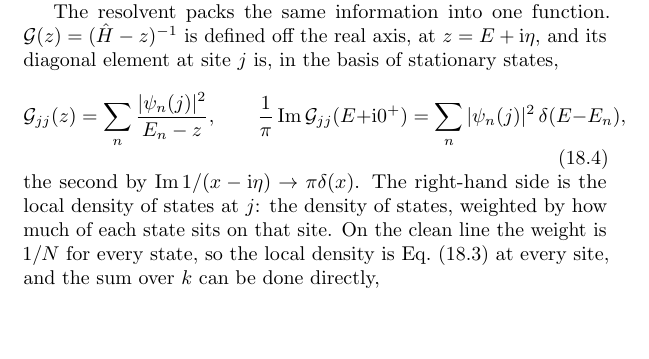
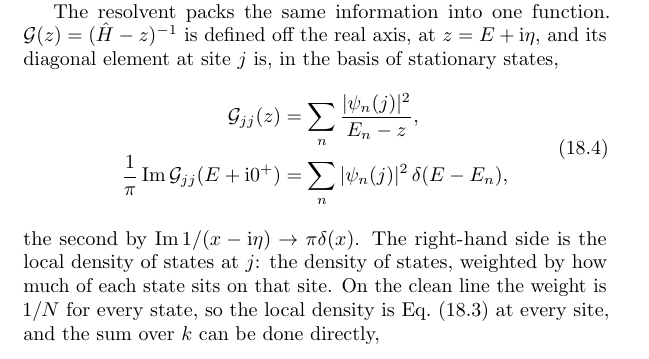
Before and after one commit to av2atgh/chygraph, a LaTeX thesis (book/main.tex, which reads book/localization.tex): part of page 353 of 400, cut so that both start at the same text, the shorter picture padded with empty space. Compiled offline with pdfLaTeX.

Commit message:
book: Ch. 18 Eq. (18.4) on two lines

```diff
--- a/book/localization.tex
+++ b/book/localization.tex
@@ -89,10 +89,11 @@ $\mathcal{G}(z)=(\hat H-z)^{-1}$ is defined off the real axis, at
 $z=E+\mathrm{i}\eta$, and its diagonal element at site $j$ is, in the
 basis of stationary states,
 \begin{equation}
-  \mathcal{G}_{jj}(z)=\sum_{n}\frac{|\psi_{n}(j)|^{2}}{E_{n}-z},
-  \qquad
+  \begin{split}
+  \mathcal{G}_{jj}(z)&=\sum_{n}\frac{|\psi_{n}(j)|^{2}}{E_{n}-z},\\
   \frac{1}{\pi}\operatorname{Im}\mathcal{G}_{jj}(E+\mathrm{i}0^{+})
-  =\sum_{n}|\psi_{n}(j)|^{2}\,\delta(E-E_{n}),
+  &=\sum_{n}|\psi_{n}(j)|^{2}\,\delta(E-E_{n}),
+  \end{split}
   \label{eq:ldos}
 \end{equation}
 the second by $\operatorname{Im}1/(x-\mathrm{i}\eta)\to\pi\delta(x)$. The
```
